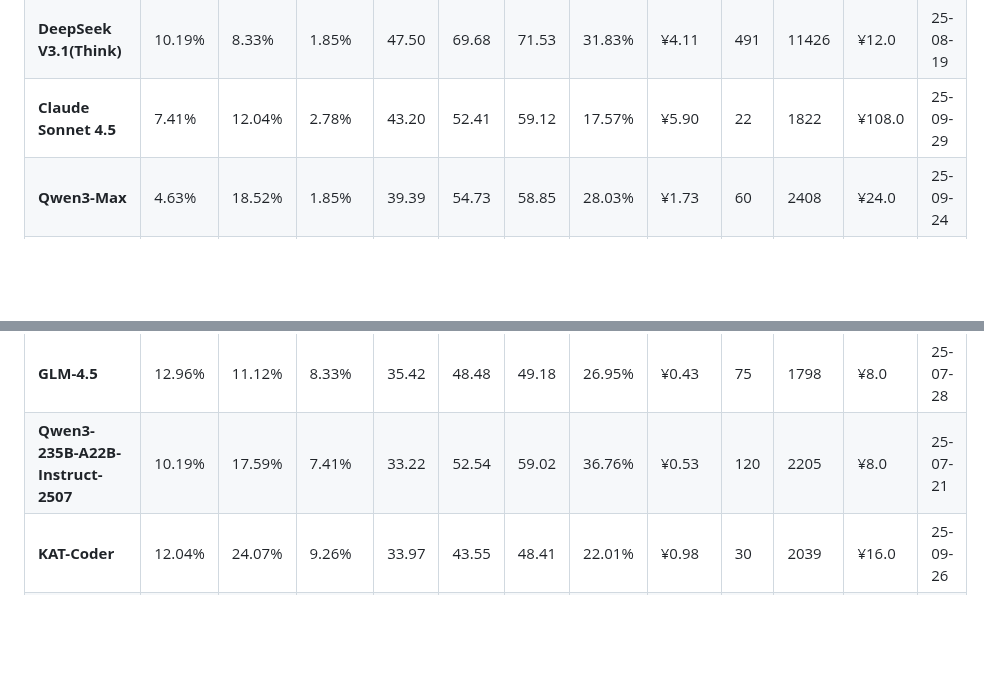
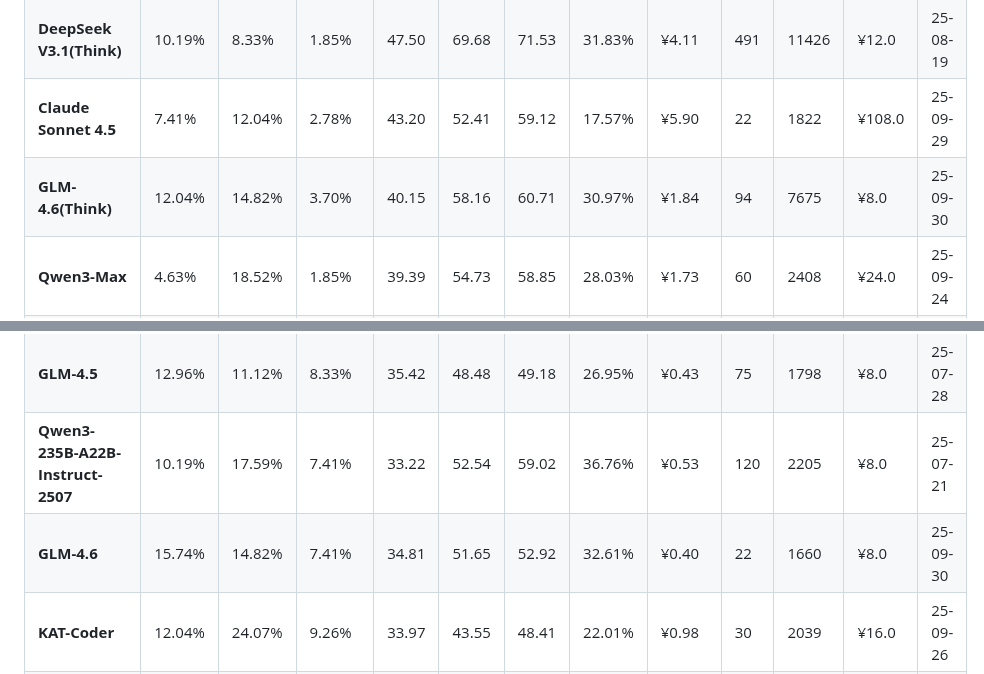
Before and after one commit to llm2014/llm_benchmark, a Markdown page: code/README.md, 2 parts joined by grey strips. Drawn GitHub-style; blank space fills up the shorter version.

Commit message:
add glm4.6 code

```diff
--- a/code/README.md
+++ b/code/README.md
@@ -58,6 +58,7 @@
 | **Gemini 2.5 Pro**                | 7.41%  | 9.26%  | 1.85%  | 47.77 | 63.77 | 68.86 | 25.09% | ¥12.81 | 103     | 5930  | ¥72.0    | 25-06-05 |
 | **DeepSeek V3.1(Think)**          | 10.19% | 8.33%  | 1.85%  | 47.50 | 69.68 | 71.53 | 31.83% | ¥4.11  | 491     | 11426 | ¥12.0    | 25-08-19 |
 | **Claude Sonnet 4.5**              | 7.41% | 12.04% | 2.78% | 43.20 | 52.41 | 59.12 | 17.57% | ¥5.90  | 22  | 1822  | ¥108.0 | 25-09-29 |
+| **GLM-4.6(Think)**                 | 12.04% | 14.82% | 3.70% | 40.15 | 58.16 | 60.71 | 30.97% | ¥1.84 | 94 | 7675 | ¥8.0 | 25-09-30 |
 | **Qwen3-Max**                     | 4.63% | 18.52% | 1.85% | 39.39 | 54.73 | 58.85 | 28.03% | ¥1.73 | 60 | 2408 | ¥24.0 | 25-09-24 |
 | **Doubao-Seed-1.6-thinking-0715** | 12.96% | 12.04% | 2.78%  | 39.34 | 56.32 | 65.54 | 30.16% | ¥8.30  | 677     | 34589 | ¥8.0     | 25-06-11 |
 | **Qwen3-Coder-480B-A35B**  _**3_       | 10.19% | 11.11% | 6.48%  | 38.89 | 60.17 | 61.99 | 35.36% | ¥0.89  | 43      | 1851  | ¥16.0    | 25-07-22 |
@@ -69,6 +70,7 @@
 | **gpt-oss-20b(high)**             | 12.04% | 16.67% | 4.63%  | 36.20 | 48.73 | 50.58 | 25.72% | ¥0.24  | 30      | 5622  | ¥1.4     | 25-08-05 |
 | **GLM-4.5**                       | 12.96% | 11.12% | 8.33%  | 35.42 | 48.48 | 49.18 | 26.95% | ¥0.43  | 75      | 1798  | ¥8.0     | 25-07-28 |
 | **Qwen3-235B-A22B-Instruct-2507** | 10.19% | 17.59% | 7.41%  | 33.22 | 52.54 | 59.02 | 36.76% | ¥0.53  | 120     | 2205  | ¥8.0     | 25-07-21 |
+| **GLM-4.6**                      | 15.74% | 14.82% | 7.41% | 34.81 | 51.65 | 52.92 | 32.61% | ¥0.40 | 22 | 1660 | ¥8.0 | 25-09-30 |
 | **KAT-Coder**                     | 12.04% | 24.07% | 9.26% | 33.97 | 43.55 | 48.41 | 22.01% | ¥0.98 | 30 | 2039 | ¥16.0 | 25-09-26 |
 | **DeepSeek V3.1**                 | 7.41%  | 24.07% | 6.48%  | 32.69 | 52.84 | 55.32 | 38.14% | ¥0.78  | 98      | 2165  | ¥12.0    | 25-08-19 |
 | **kimi-k2-0905-preview** _**2_        | 16.67% | 17.60% | 6.48% | 28.90 | 45.15 | 46.98 | 35.98% | ¥0.84 | 125 | 1745 | ¥16.0 | 25-09-05 |
```
